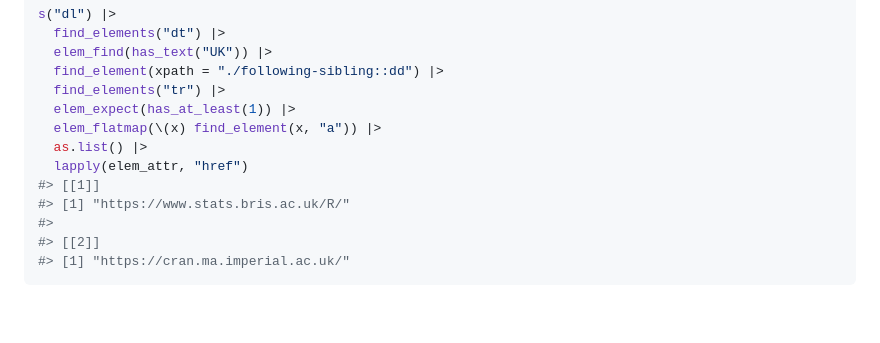
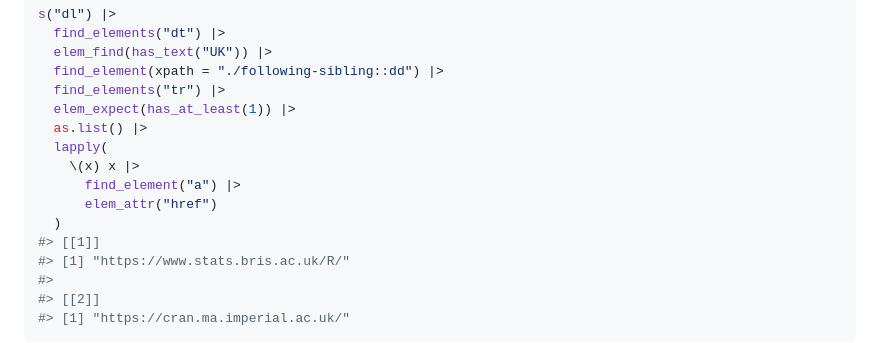
Before and after one commit to ashbythorpe/selenider, a Markdown page: README.md, the part around the change. Drawn GitHub-style; blank space fills up the shorter version.

Commit message:
Re-build README.md

```diff
--- a/README.md
+++ b/README.md
@@ -116,9 +116,12 @@ s("dl") |>
   find_element(xpath = "./following-sibling::dd") |>
   find_elements("tr") |>
   elem_expect(has_at_least(1)) |>
-  elem_flatmap(\(x) find_element(x, "a")) |>
   as.list() |>
-  lapply(elem_attr, "href")
+  lapply(
+    \(x) x |>
+      find_element("a") |>
+      elem_attr("href")
+  )
 #> [[1]]
 #> [1] "https://www.stats.bris.ac.uk/R/"
 #>
```
